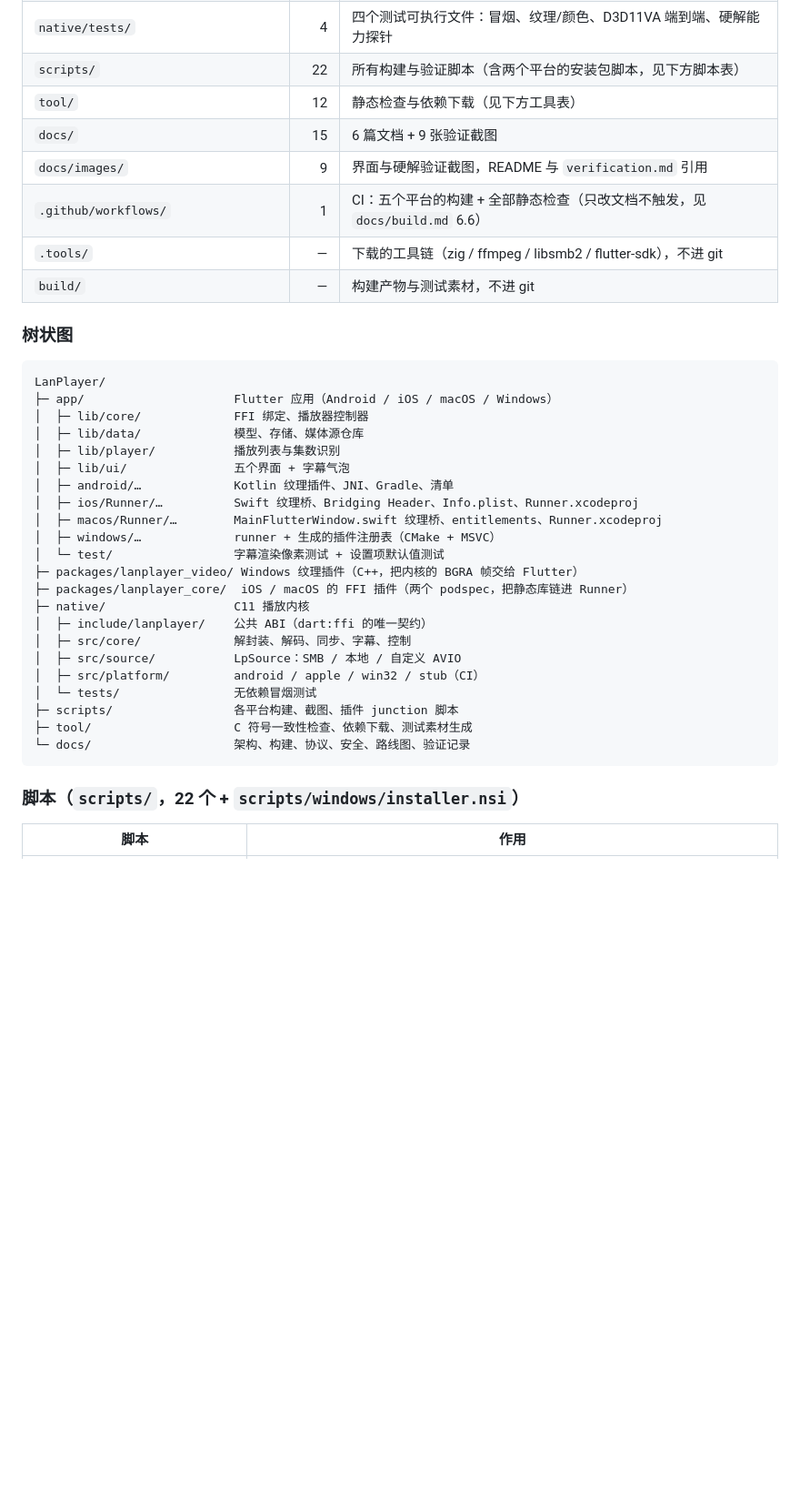
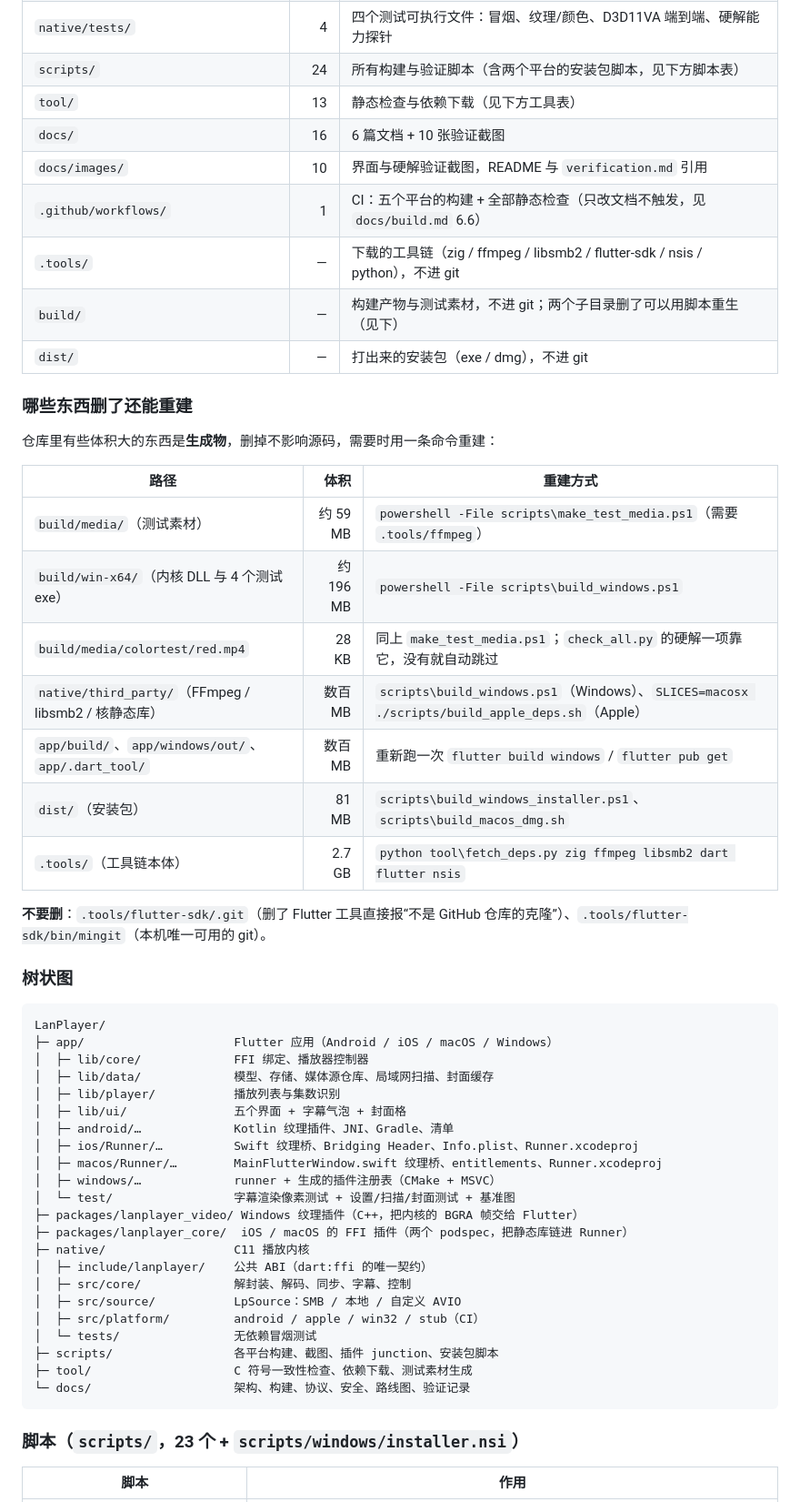
Before and after one commit to LXinH3RT/LanPlayer, a Markdown page: README.md, the part around one of its changes. Shown at 91% size. Rendered like a GitHub page; blank space fills up the shorter version.

````diff
--- a/README.md
+++ b/README.md
@@ -92,13 +92,30 @@
 | `native/platform/` | 8 | 第三方库在 Windows 上的编译补丁 |
 | `native/platform/win32/smb2/` | 8 | libsmb2 在 mingw 下缺的头（`poll.h`、`sys/socket.h`、`netdb.h` 等） |
 | `native/tests/` | 4 | 四个测试可执行文件：冒烟、纹理/颜色、D3D11VA 端到端、硬解能力探针 |
-| `scripts/` | 22 | 所有构建与验证脚本（含两个平台的安装包脚本，见下方脚本表） |
-| `tool/` | 12 | 静态检查与依赖下载（见下方工具表） |
-| `docs/` | 15 | 6 篇文档 + 9 张验证截图 |
-| `docs/images/` | 9 | 界面与硬解验证截图，README 与 `verification.md` 引用 |
+| `scripts/` | 24 | 所有构建与验证脚本（含两个平台的安装包脚本，见下方脚本表） |
+| `tool/` | 13 | 静态检查与依赖下载（见下方工具表） |
+| `docs/` | 16 | 6 篇文档 + 10 张验证截图 |
+| `docs/images/` | 10 | 界面与硬解验证截图，README 与 `verification.md` 引用 |
 | `.github/workflows/` | 1 | CI：五个平台的构建 + 全部静态检查（只改文档不触发，见 `docs/build.md` 6.6） |
-| `.tools/` | — | 下载的工具链（zig / ffmpeg / libsmb2 / flutter-sdk），不进 git |
-| `build/` | — | 构建产物与测试素材，不进 git |
+| `.tools/` | — | 下载的工具链（zig / ffmpeg / libsmb2 / flutter-sdk / nsis / python），不进 git |
+| `build/` | — | 构建产物与测试素材，不进 git；两个子目录删了可以用脚本重生（见下） |
+| `dist/` | — | 打出来的安装包（exe / dmg），不进 git |
+
+### 哪些东西删了还能重建
+
+仓库里有些体积大的东西是**生成物**，删掉不影响源码，需要时用一条命令重建：
+
+| 路径 | 体积 | 重建方式 |
+|-|-:|-|
+| `build/media/`（测试素材） | 约 59 MB | `powershell -File scripts\make_test_media.ps1`（需要 `.tools/ffmpeg`） |
+| `build/win-x64/`（内核 DLL 与 4 个测试 exe） | 约 196 MB | `powershell -File scripts\build_windows.ps1` |
+| `build/media/colortest/red.mp4` | 28 KB | 同上 `make_test_media.ps1`；`check_all.py` 的硬解一项靠它，没有就自动跳过 |
+| `native/third_party/`（FFmpeg / libsmb2 / 核静态库） | 数百 MB | `scripts\build_windows.ps1`（Windows）、`SLICES=macosx ./scripts/build_apple_deps.sh`（Apple） |
+| `app/build/`、`app/windows/out/`、`app/.dart_tool/` | 数百 MB | 重新跑一次 `flutter build windows` / `flutter pub get` |
+| `dist/`（安装包） | 81 MB | `scripts\build_windows_installer.ps1`、`scripts\build_macos_dmg.sh` |
+| `.tools/`（工具链本体） | 2.7 GB | `python tool\fetch_deps.py zig ffmpeg libsmb2 dart flutter nsis` |
+
+**不要删**：`.tools/flutter-sdk/.git`（删了 Flutter 工具直接报“不是 GitHub 仓库的克隆”）、`.tools/flutter-sdk/bin/mingit`（本机唯一可用的 git）。
 
 ### 树状图
 
@@ -106,14 +123,14 @@
 LanPlayer/
 ├─ app/                     Flutter 应用（Android / iOS / macOS / Windows）
 │  ├─ lib/core/             FFI 绑定、播放器控制器
-│  ├─ lib/data/             模型、存储、媒体源仓库
+│  ├─ lib/data/             模型、存储、媒体源仓库、局域网扫描、封面缓存
 │  ├─ lib/player/           播放列表与集数识别
-│  ├─ lib/ui/               五个界面 + 字幕气泡
+│  ├─ lib/ui/               五个界面 + 字幕气泡 + 封面格
 │  ├─ android/…             Kotlin 纹理插件、JNI、Gradle、清单
 │  ├─ ios/Runner/…          Swift 纹理桥、Bridging Header、Info.plist、Runner.xcodeproj
 │  ├─ macos/Runner/…        MainFlutterWindow.swift 纹理桥、entitlements、Runner.xcodeproj
 │  ├─ windows/…             runner + 生成的插件注册表（CMake + MSVC）
-│  └─ test/                 字幕渲染像素测试 + 设置项默认值测试
+│  └─ test/                 字幕渲染像素测试 + 设置/扫描/封面测试 + 基准图
 ├─ packages/lanplayer_video/ Windows 纹理插件（C++，把内核的 BGRA 帧交给 Flutter）
 ├─ packages/lanplayer_core/  iOS / macOS 的 FFI 插件（两个 podspec，把静态库链进 Runner）
 ├─ native/                  C11 播放内核
@@ -122,12 +139,12 @@ LanPlayer/
 │  ├─ src/source/           LpSource：SMB / 本地 / 自定义 AVIO
 │  ├─ src/platform/         android / apple / win32 / stub（CI）
 │  └─ tests/                无依赖冒烟测试
-├─ scripts/                 各平台构建、截图、插件 junction 脚本
+├─ scripts/                 各平台构建、截图、插件 junction、安装包脚本
 ├─ tool/                    C 符号一致性检查、依赖下载、测试素材生成
 └─ docs/                    架构、构建、协议、安全、路线图、验证记录
 ```
 
-### 脚本（`scripts/`，22 个 + `scripts/windows/installer.nsi`）
+### 脚本（`scripts/`，23 个 + `scripts/windows/installer.nsi`）
 
 | 脚本 | 作用 |
 |-|-|
````
Also changed, not shown: other parts of README.md (+21 -12 lines), docs/build.md (+33 -2 lines).
